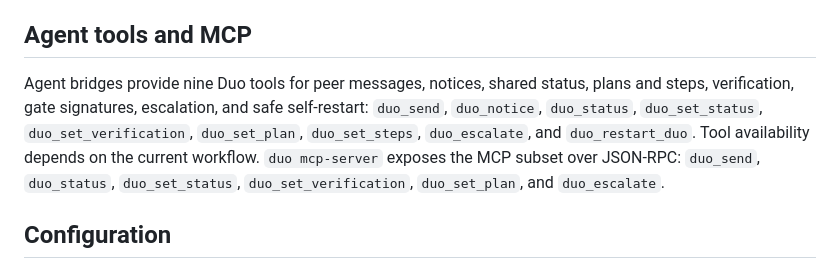
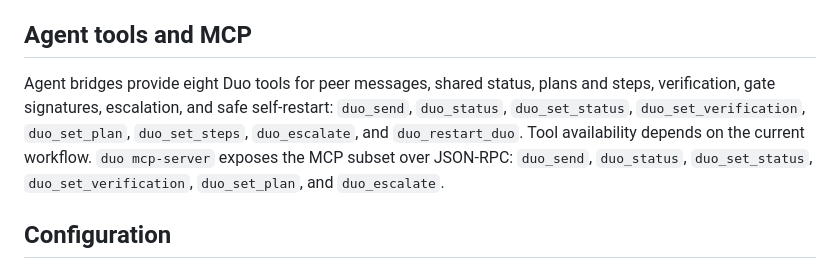
Before and after one commit to atfa/duo, a Markdown page: README.md, the part around the change. Rendered like a GitHub page.

Commit message:
Correct README bridge tool count

```diff
--- a/README.md
+++ b/README.md
@@ -45,7 +45,7 @@ Agents run with the permissions of the current user. Git worktrees separate thei
 
 ## Agent tools and MCP
 
-Agent bridges provide nine Duo tools for peer messages, notices, shared status, plans and steps, verification, gate signatures, escalation, and safe self-restart: `duo_send`, `duo_notice`, `duo_status`, `duo_set_status`, `duo_set_verification`, `duo_set_plan`, `duo_set_steps`, `duo_escalate`, and `duo_restart_duo`. Tool availability depends on the current workflow. `duo mcp-server` exposes the MCP subset over JSON-RPC: `duo_send`, `duo_status`, `duo_set_status`, `duo_set_verification`, `duo_set_plan`, and `duo_escalate`.
+Agent bridges provide eight Duo tools for peer messages, shared status, plans and steps, verification, gate signatures, escalation, and safe self-restart: `duo_send`, `duo_status`, `duo_set_status`, `duo_set_verification`, `duo_set_plan`, `duo_set_steps`, `duo_escalate`, and `duo_restart_duo`. Tool availability depends on the current workflow. `duo mcp-server` exposes the MCP subset over JSON-RPC: `duo_send`, `duo_status`, `duo_set_status`, `duo_set_verification`, `duo_set_plan`, and `duo_escalate`.
 
 ## Configuration
 
```
